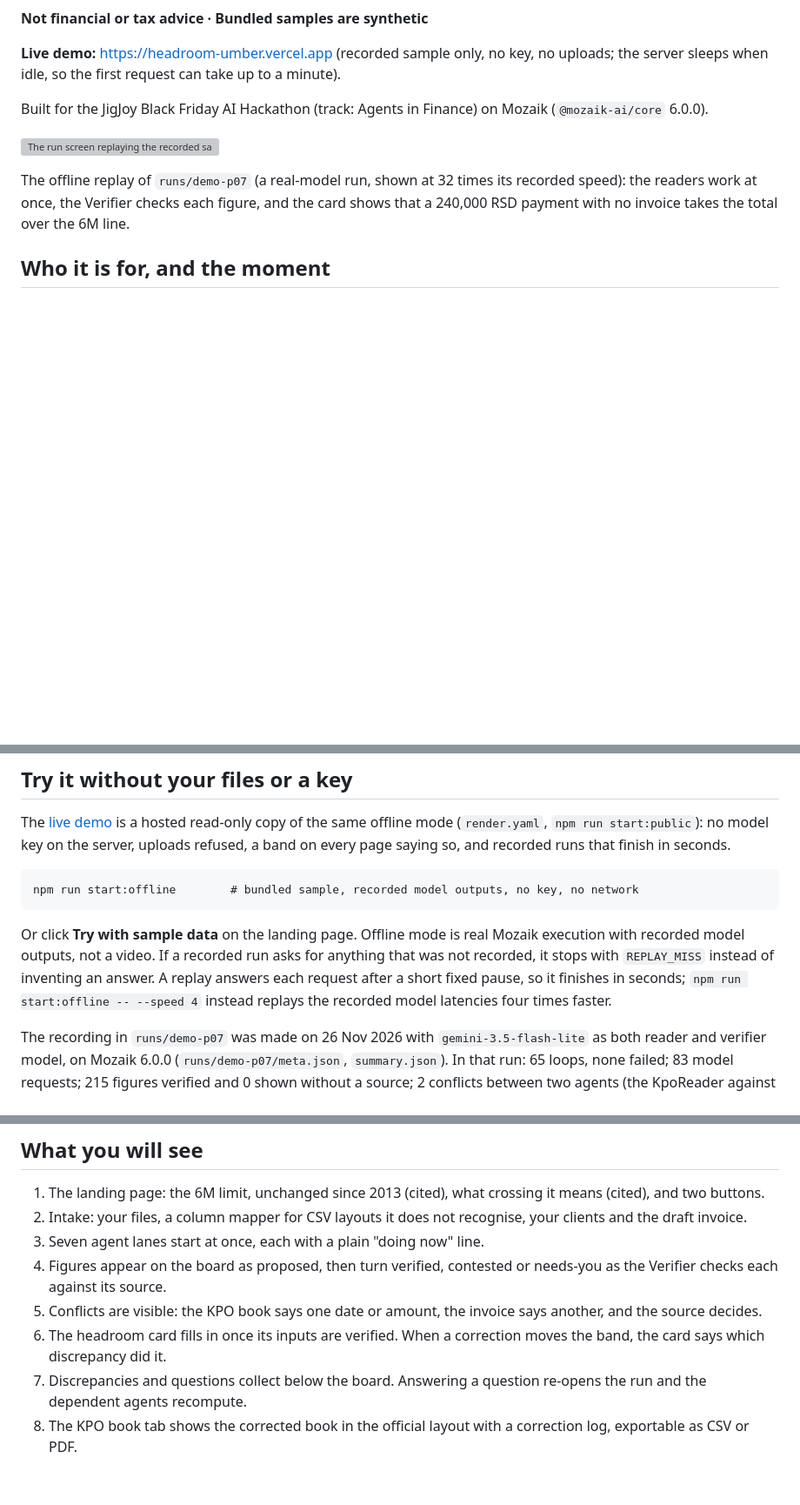
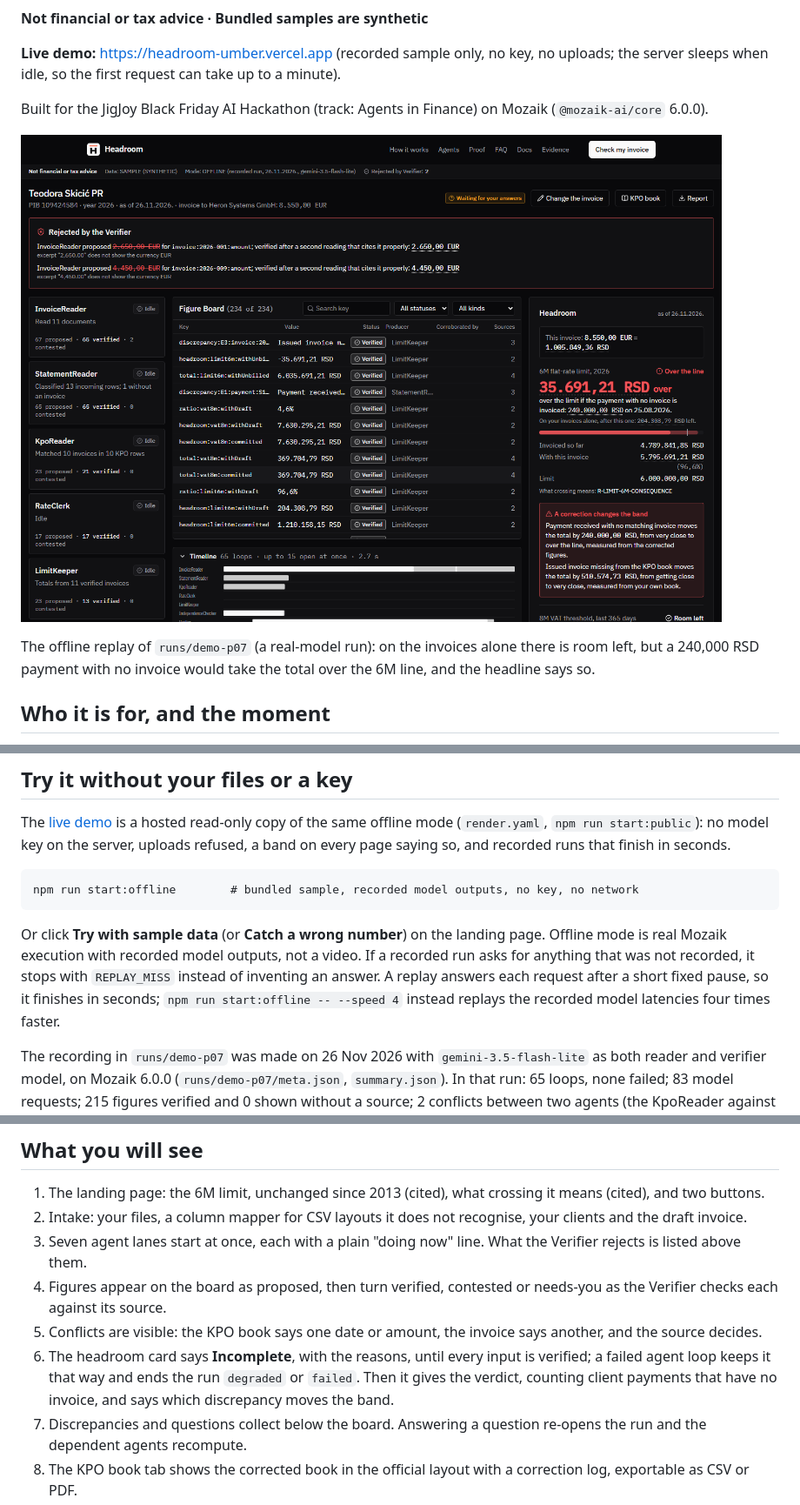
Before and after one commit to TheWeirdDee/headroom, a Markdown page: README.md, 3 parts joined by grey strips. Shown at 87% size. Drawn GitHub-style; pictures changed too: docs/run.png (added); blank space fills up the shorter version; grey boxes are pictures that could not be loaded.

````diff
--- a/README.md
+++ b/README.md
@@ -8,9 +8,9 @@ Before a Serbian paušalac sends an invoice, Headroom shows how much room is lef
 
 Built for the JigJoy Black Friday AI Hackathon (track: Agents in Finance) on Mozaik (`@mozaik-ai/core` 6.0.0).
 
-![The run screen replaying the recorded sample: seven agent lanes, the Figure Board filling with verified figures, the timeline of overlapping loops, and the headroom card turning red when the StatementReader finds a payment with no invoice](docs/demo.gif)
+![The run screen after the recorded sample: seven agent lanes, the Figure Board of verified figures, the timeline of overlapping loops, and a headline saying the total is 35,691.21 RSD over the 6M limit if a payment with no invoice is invoiced](docs/run.png)
 
-The offline replay of `runs/demo-p07` (a real-model run, shown at 32 times its recorded speed): the readers work at once, the Verifier checks each figure, and the card shows that a 240,000 RSD payment with no invoice takes the total over the 6M line.
+The offline replay of `runs/demo-p07` (a real-model run): on the invoices alone there is room left, but a 240,000 RSD payment with no invoice would take the total over the 6M line, and the headline says so.
 
 ## Who it is for, and the moment
 
@@ -69,7 +69,7 @@ The [live demo](https://headroom-umber.vercel.app) is a hosted read-only copy of
 npm run start:offline        # bundled sample, recorded model outputs, no key, no network
 ```
 
-Or click **Try with sample data** on the landing page. Offline mode is real Mozaik execution with recorded model outputs, not a video. If a recorded run asks for anything that was not recorded, it stops with `REPLAY_MISS` instead of inventing an answer. A replay answers each request after a short fixed pause, so it finishes in seconds; `npm run start:offline -- --speed 4` instead replays the recorded model latencies four times faster.
+Or click **Try with sample data** (or **Catch a wrong number**) on the landing page. Offline mode is real Mozaik execution with recorded model outputs, not a video. If a recorded run asks for anything that was not recorded, it stops with `REPLAY_MISS` instead of inventing an answer. A replay answers each request after a short fixed pause, so it finishes in seconds; `npm run start:offline -- --speed 4` instead replays the recorded model latencies four times faster.
 
 The recording in `runs/demo-p07` was made on 26 Nov 2026 with `gemini-3.5-flash-lite` as both reader and verifier model, on Mozaik 6.0.0 (`runs/demo-p07/meta.json`, `summary.json`). In that run: 65 loops, none failed; 83 model requests; 215 figures verified and 0 shown without a source; 2 conflicts between two agents (the KpoReader against the InvoiceReader, and against the RateClerk), both settled by the source document (the run summary says 23: the other 21 were the LimitKeeper and IndependenceChecker revising their own figures, which the claims helper then logged as conflicts; it now treats an agent's own revision as a revision); all five errors planted in the sample (E1, E2, E3, E5, E9) found; the 6M and 8M totals equal to the sample's ground truth. Two figures were contested by code checks (an invoice amount cited without its currency) and verified after the reader read the invoice again. Replaying it ten times in a row gives the same board each time (figures, values, sources, findings and card; ids and timestamps aside). All live results in this README come from that lite model; a stronger model may read better.
 
@@ -79,10 +79,10 @@ It took three recordings. The first missed E1: the Verifier's model rejected cor
 
 1. The landing page: the 6M limit, unchanged since 2013 (cited), what crossing it means (cited), and two buttons.
 2. Intake: your files, a column mapper for CSV layouts it does not recognise, your clients and the draft invoice.
-3. Seven agent lanes start at once, each with a plain "doing now" line.
+3. Seven agent lanes start at once, each with a plain "doing now" line. What the Verifier rejects is listed above them.
 4. Figures appear on the board as proposed, then turn verified, contested or needs-you as the Verifier checks each against its source.
 5. Conflicts are visible: the KPO book says one date or amount, the invoice says another, and the source decides.
-6. The headroom card fills in once its inputs are verified. When a correction moves the band, the card says which discrepancy did it.
+6. The headroom card says **Incomplete**, with the reasons, until every input is verified; a failed agent loop keeps it that way and ends the run `degraded` or `failed`. Then it gives the verdict, counting client payments that have no invoice, and says which discrepancy moves the band.
 7. Discrepancies and questions collect below the board. Answering a question re-opens the run and the dependent agents recompute.
 8. The KPO book tab shows the corrected book in the official layout with a correction log, exportable as CSV or PDF.
 9. The Evidence tab shows the evaluation results, misses included.
````
Also changed, not shown: other parts of README.md (+21 -20 lines), eval/fake/RESULTS.md (+20 -20 lines), 6 other files.
